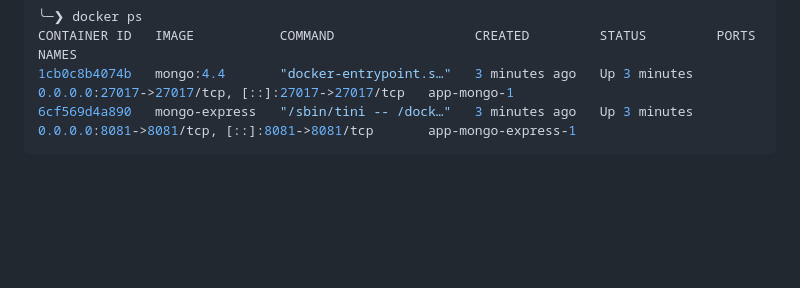
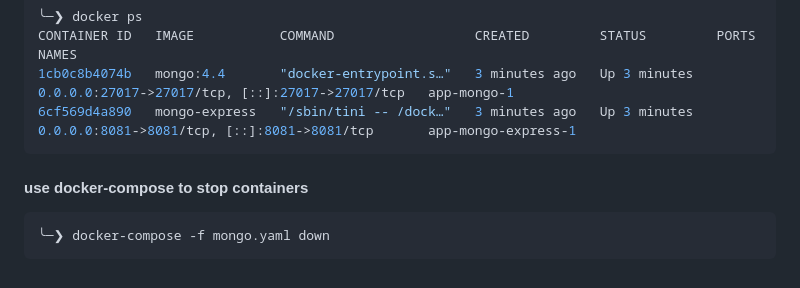
Before and after one commit to NGK2026/devops-journey, a Markdown page: docker/commands.md, the part around one of its changes. Drawn GitHub-style; blank space fills up the shorter version.

Commit message:
add docker-compose down

````diff
--- a/docker/commands.md
+++ b/docker/commands.md
@@ -268,3 +268,7 @@ CONTAINER ID   IMAGE           COMMAND                  CREATED         STATUS
 1cb0c8b4074b   mongo:4.4       "docker-entrypoint.s…"   3 minutes ago   Up 3 minutes   0.0.0.0:27017->27017/tcp, [::]:27017->27017/tcp   app-mongo-1
 6cf569d4a890   mongo-express   "/sbin/tini -- /dock…"   3 minutes ago   Up 3 minutes   0.0.0.0:8081->8081/tcp, [::]:8081->8081/tcp       app-mongo-express-1
 ```
+#### use docker-compose to stop containers
+```sh
+╰─❯ docker-compose -f mongo.yaml down
+```
````
Also changed, not shown: other parts of docker/commands.md (+2 -2 lines).
